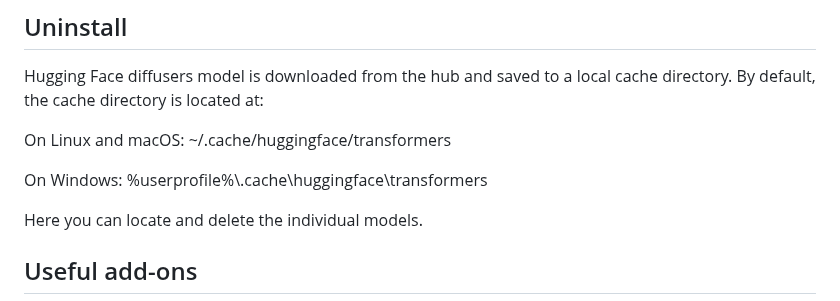
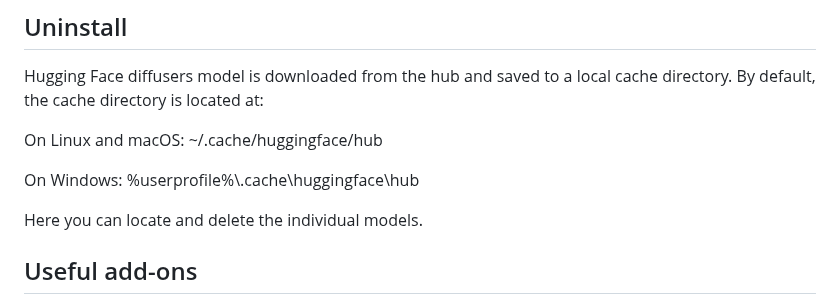
Before and after one commit to tin2tin/Pallaidium, a Markdown page: README.md, the part around the change. GitHub-like rendering.

```diff
--- a/README.md
+++ b/README.md
@@ -168,9 +168,9 @@ Stable Diffusion XL: https://huggingface.co/stabilityai/stable-diffusion-xl-base
 
 Hugging Face diffusers model is downloaded from the hub and saved to a local cache directory. By default, the cache directory is located at:
 
-On Linux and macOS: ~/.cache/huggingface/transformers
+On Linux and macOS: ~/.cache/huggingface/hub
 
-On Windows: %userprofile%\\.cache\huggingface\transformers
+On Windows: %userprofile%\\.cache\huggingface\hub
 
 Here you can locate and delete the individual models.
 
```
